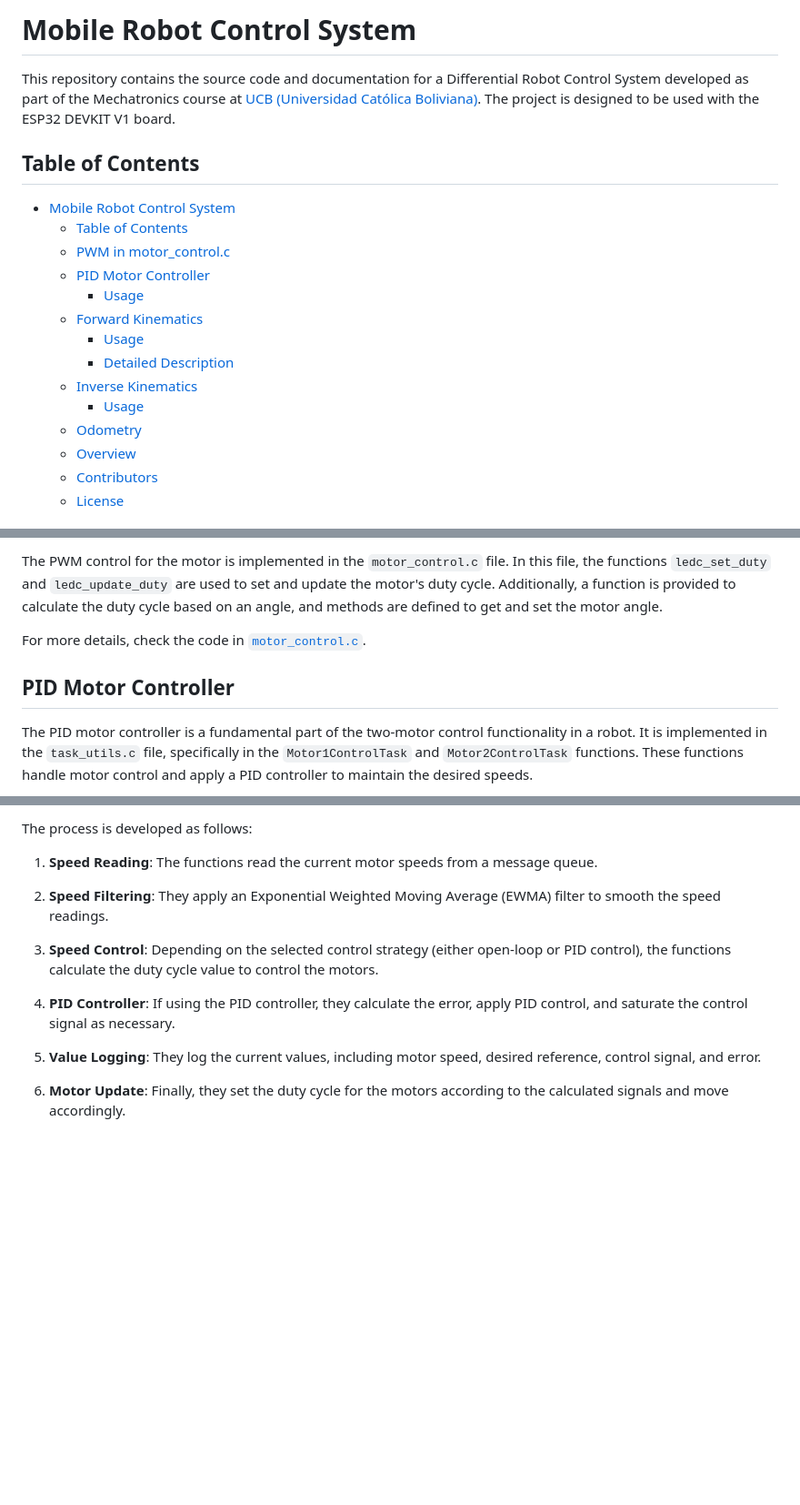
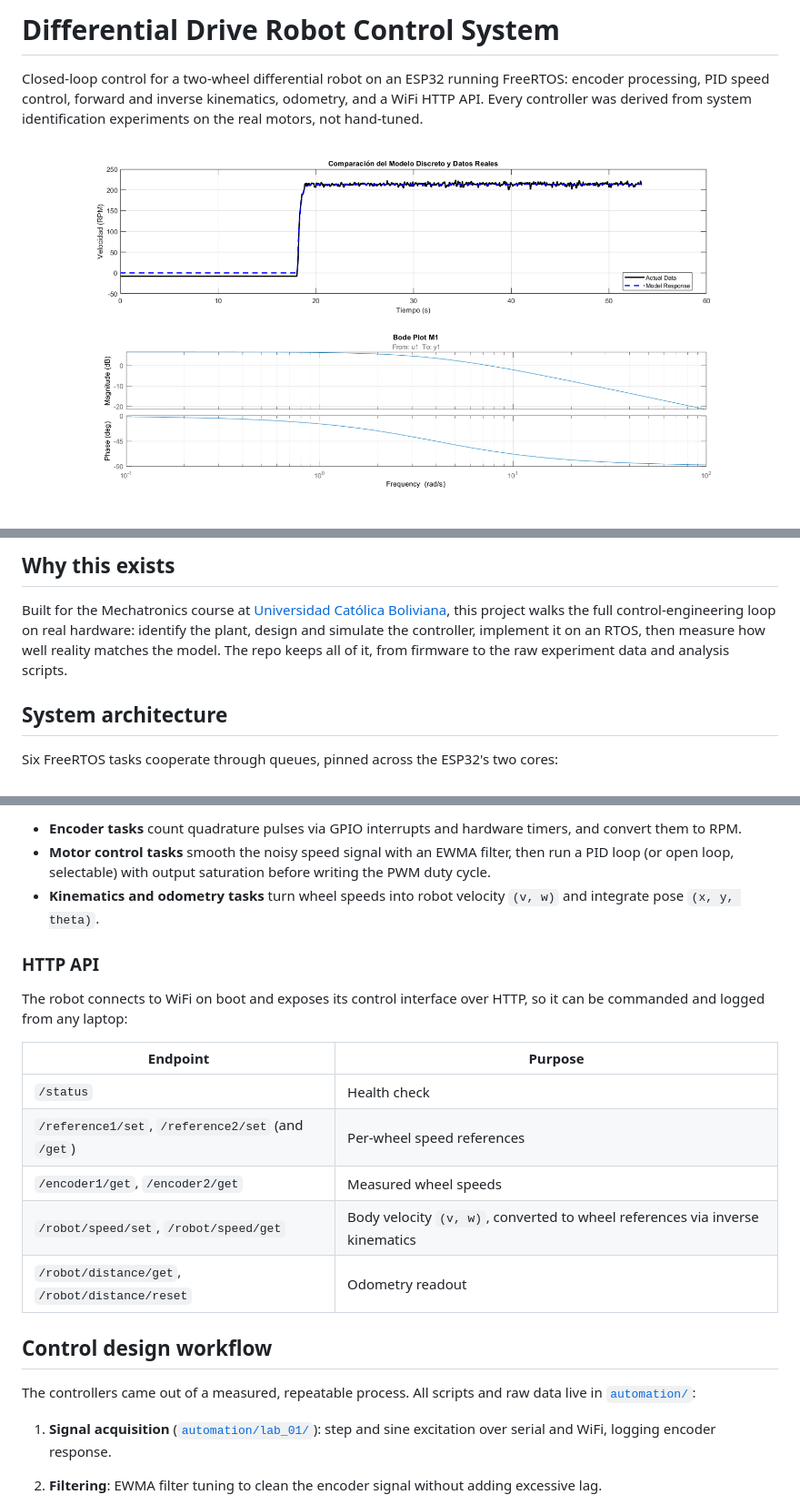
Before and after one commit to leonardoAB1/mobile_robot_esp32, a Markdown page: README.md, 3 parts joined by grey strips. Shown at 91% size. Drawn GitHub-style; blank space fills up the shorter version.

Commit message:
docs: rewrite readme for portfolio presentation

```diff
--- a/README.md
+++ b/README.md
@@ -1,20 +1,6 @@
-# Mobile Robot Control System
+# Differential Drive Robot Control System
 
-This repository contains the source code and documentation for a Differential Robot Control System developed as part of the Mechatronics course at [UCB (Universidad Católica Boliviana)](https://www.scz.ucb.edu.bo). The project is designed to be used with the ESP32 DEVKIT V1 board.
+Closed-loop control for a two-wheel differential robot on an ESP32 running FreeRTOS: encoder processing, PID speed control, forward and inverse kinematics, odometry, and a WiFi HTTP API. Every controller was derived from system identification experiments on the real motors, not hand-tuned.
 
-## Table of Contents
-- [Mobile Robot Control System](#mobile-robot-control-system)
-  - [Table of Contents](#table-of-contents)
-  - [PWM in motor\_control.c](#pwm-in-motor_controlc)
-  - [PID Motor Controller](#pid-motor-controller)
-    - [Usage](#usage)
-  - [Forward Kinematics](#forward-kinematics)
-    - [Usage](#usage-1)
-    - [Detailed Description](#detailed-description)
-  - [Inverse Kinematics](#inverse-kinematics)
-    - [Usage](#usage-2)
-  - [Odometry](#odometry)
-  - [Overview](#overview)
-  - [Contributors](#contributors)
-  - [License](#license)
+![System identification: discrete model vs measured step response, with Bode plot](documentation/experiments/lab_02/M1_IDENTIFICACION_SISTEMA.png)
 
@@ -22,9 +8,9 @@ This repository contains the source code and documentation for a Differential Ro
 
-The PWM control for the motor is implemented in the `motor_control.c` file. In this file, the functions `ledc_set_duty` and `ledc_update_duty` are used to set and update the motor's duty cycle. Additionally, a function is provided to calculate the duty cycle based on an angle, and methods are defined to get and set the motor angle.
+## Why this exists
 
-For more details, check the code in [`motor_control.c`](path/to/motor_control.c).
+Built for the Mechatronics course at [Universidad Católica Boliviana](https://www.scz.ucb.edu.bo), this project walks the full control-engineering loop on real hardware: identify the plant, design and simulate the controller, implement it on an RTOS, then measure how well reality matches the model. The repo keeps all of it, from firmware to the raw experiment data and analysis scripts.
 
-## PID Motor Controller
+## System architecture
 
-The PID motor controller is a fundamental part of the two-motor control functionality in a robot. It is implemented in the `task_utils.c` file, specifically in the `Motor1ControlTask` and `Motor2ControlTask` functions. These functions handle motor control and apply a PID controller to maintain the desired speeds.
+Six FreeRTOS tasks cooperate through queues, pinned across the ESP32's two cores:
 
@@ -32,15 +32,24 @@ The PID motor controller is a fundamental part of the two-motor control function
 
-The process is developed as follows:
+- **Encoder tasks** count quadrature pulses via GPIO interrupts and hardware timers, and convert them to RPM.
+- **Motor control tasks** smooth the noisy speed signal with an EWMA filter, then run a PID loop (or open loop, selectable) with output saturation before writing the PWM duty cycle.
+- **Kinematics and odometry tasks** turn wheel speeds into robot velocity `(v, w)` and integrate pose `(x, y, theta)`.
 
-1. **Speed Reading**: The functions read the current motor speeds from a message queue.
+### HTTP API
 
-2. **Speed Filtering**: They apply an Exponential Weighted Moving Average (EWMA) filter to smooth the speed readings.
+The robot connects to WiFi on boot and exposes its control interface over HTTP, so it can be commanded and logged from any laptop:
 
-3. **Speed Control**: Depending on the selected control strategy (either open-loop or PID control), the functions calculate the duty cycle value to control the motors.
+| Endpoint | Purpose |
+|---|---|
+| `/status` | Health check |
+| `/reference1/set`, `/reference2/set` (and `/get`) | Per-wheel speed references |
+| `/encoder1/get`, `/encoder2/get` | Measured wheel speeds |
+| `/robot/speed/set`, `/robot/speed/get` | Body velocity `(v, w)`, converted to wheel references via inverse kinematics |
+| `/robot/distance/get`, `/robot/distance/reset` | Odometry readout |
 
-4. **PID Controller**: If using the PID controller, they calculate the error, apply PID control, and saturate the control signal as necessary.
+## Control design workflow
 
-5. **Value Logging**: They log the current values, including motor speed, desired reference, control signal, and error.
+The controllers came out of a measured, repeatable process. All scripts and raw data live in [`automation/`](automation/):
 
-6. **Motor Update**: Finally, they set the duty cycle for the motors according to the calculated signals and move accordingly.
+1. **Signal acquisition** ([`automation/lab_01/`](automation/lab_01/)): step and sine excitation over serial and WiFi, logging encoder response.
+2. **Filtering**: EWMA filter tuning to clean the encoder signal without adding excessive lag.
 
```
Also changed, not shown: other parts of README.md (+46 -55 lines).
